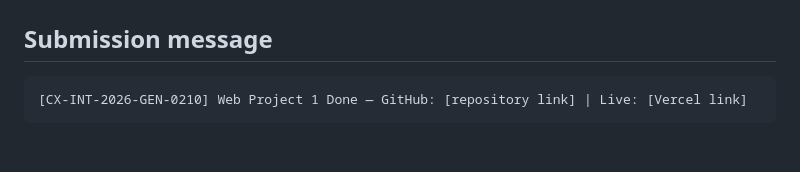
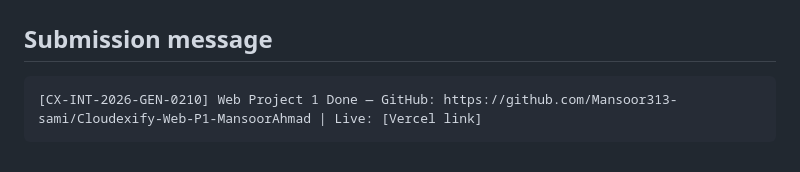
Before and after one commit to Mansoor313-sami/Cloudexify-Web-P1-MansoorAhmad, a Markdown page: README.md, the part around the change. GitHub-like rendering.

Commit message:
Fix GitHub link in README submission message
Updated GitHub repository link in submission message.

````diff
--- a/README.md
+++ b/README.md
@@ -164,5 +164,5 @@ http://127.0.0.1:4173/
 ## Submission message
 
 ```text
-[CX-INT-2026-GEN-0210] Web Project 1 Done — GitHub: [repository link] | Live: [Vercel link]
+[CX-INT-2026-GEN-0210] Web Project 1 Done — GitHub: https://github.com/Mansoor313-sami/Cloudexify-Web-P1-MansoorAhmad | Live: [Vercel link]
 ```
````
